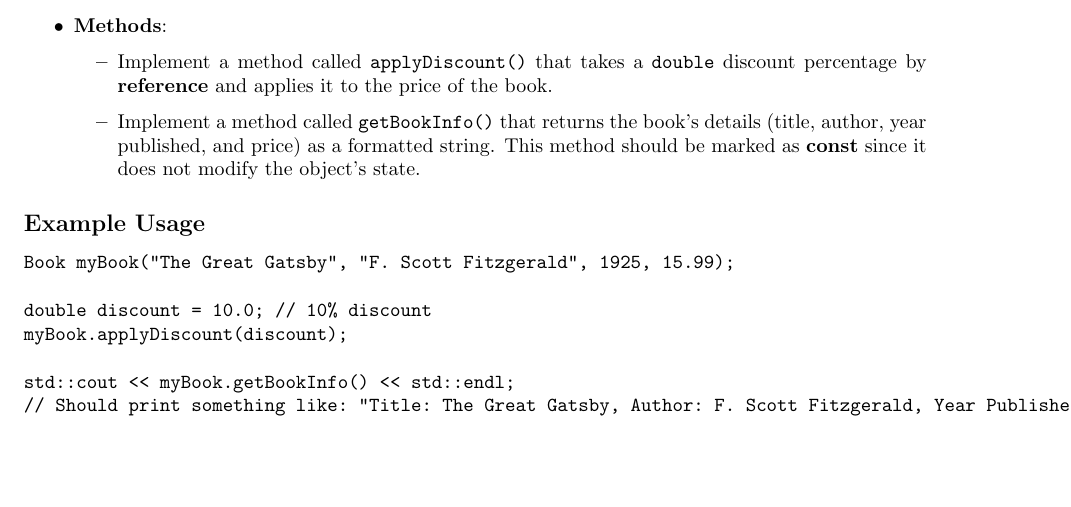
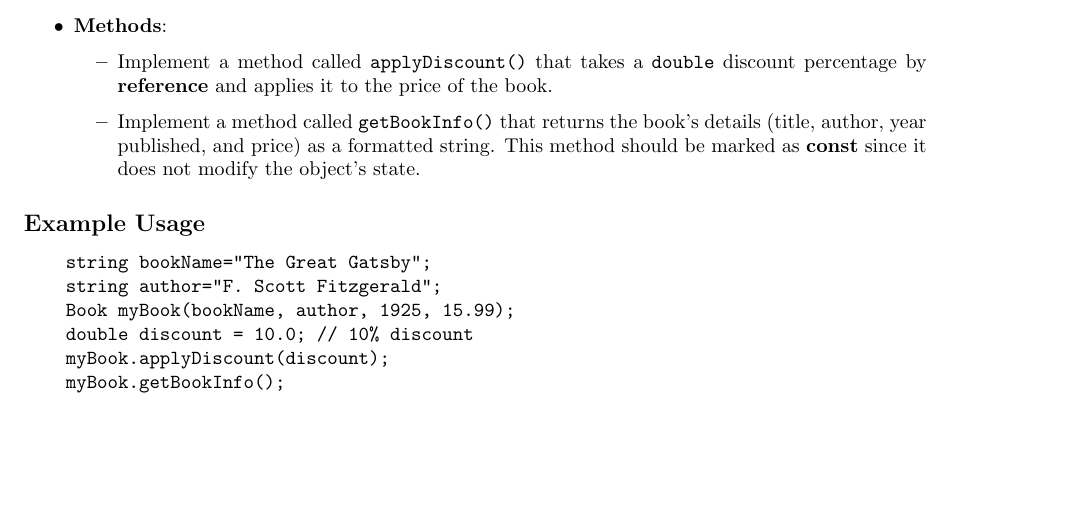
Before and after one commit to canizalesjaime/Mth4300_algorithms_and_programming, a LaTeX problem sheet (hw_solutions/hw3/hw3.tex): part of page 1 of 5, cut so that both start at the same text. Compiled offline with pdfLaTeX.

Commit message:
updated hw

```diff
--- a/hw_solutions/hw3/hw3.tex
+++ b/hw_solutions/hw3/hw3.tex
@@ -51,13 +51,12 @@ You need to create a class called \texttt{Book} that represents a book in a libr
 \subsection*{Example Usage}
 
 \begin{verbatim}
-Book myBook("The Great Gatsby", "F. Scott Fitzgerald", 1925, 15.99);
-
-double discount = 10.0; // 10% discount
-myBook.applyDiscount(discount);
-
-std::cout << myBook.getBookInfo() << std::endl;
-// Should print something like: "Title: The Great Gatsby, Author: F. Scott Fitzgerald, Year Published: 1925, Price: 14.39"
+    string bookName="The Great Gatsby";
+    string author="F. Scott Fitzgerald";
+    Book myBook(bookName, author, 1925, 15.99);
+    double discount = 10.0; // 10% discount
+    myBook.applyDiscount(discount);
+    myBook.getBookInfo();
 \end{verbatim}
 
 \subsection*{Implementation Steps}
```
Also changed, not shown: hw_solutions/hw3/hw3.pdf.
